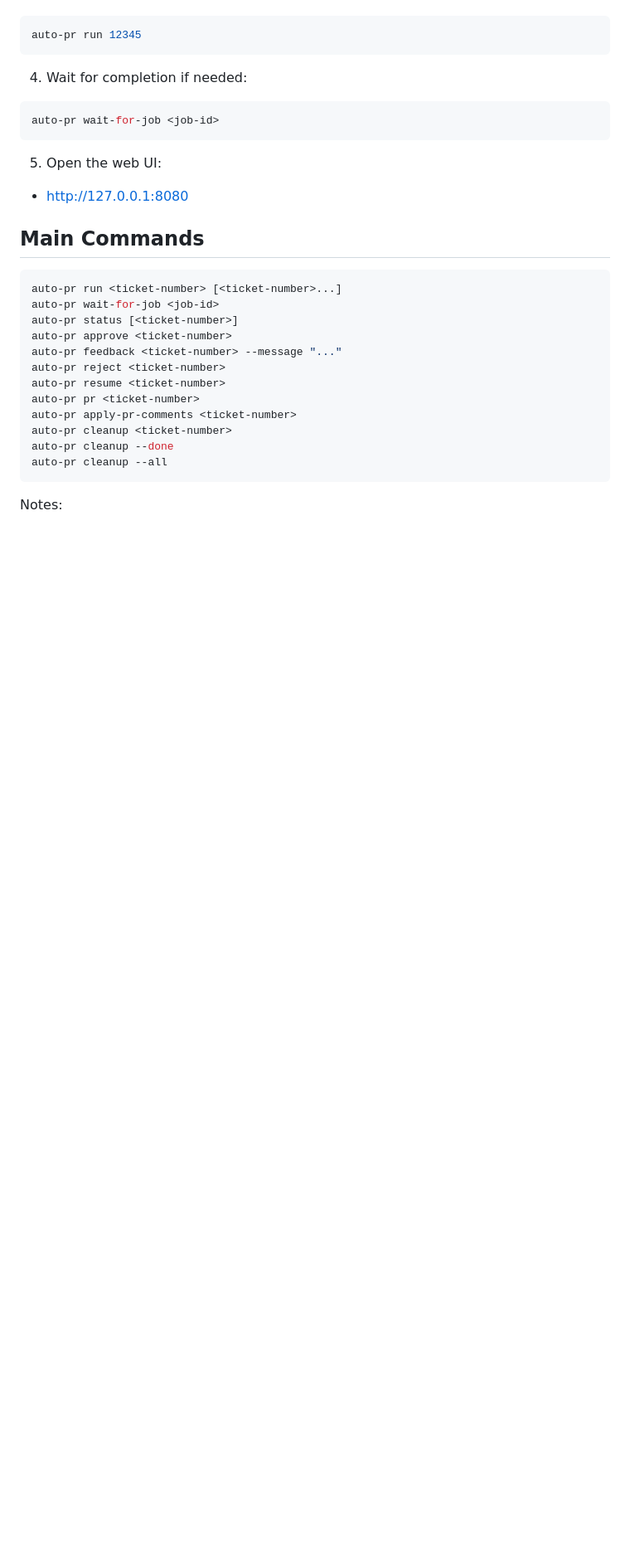
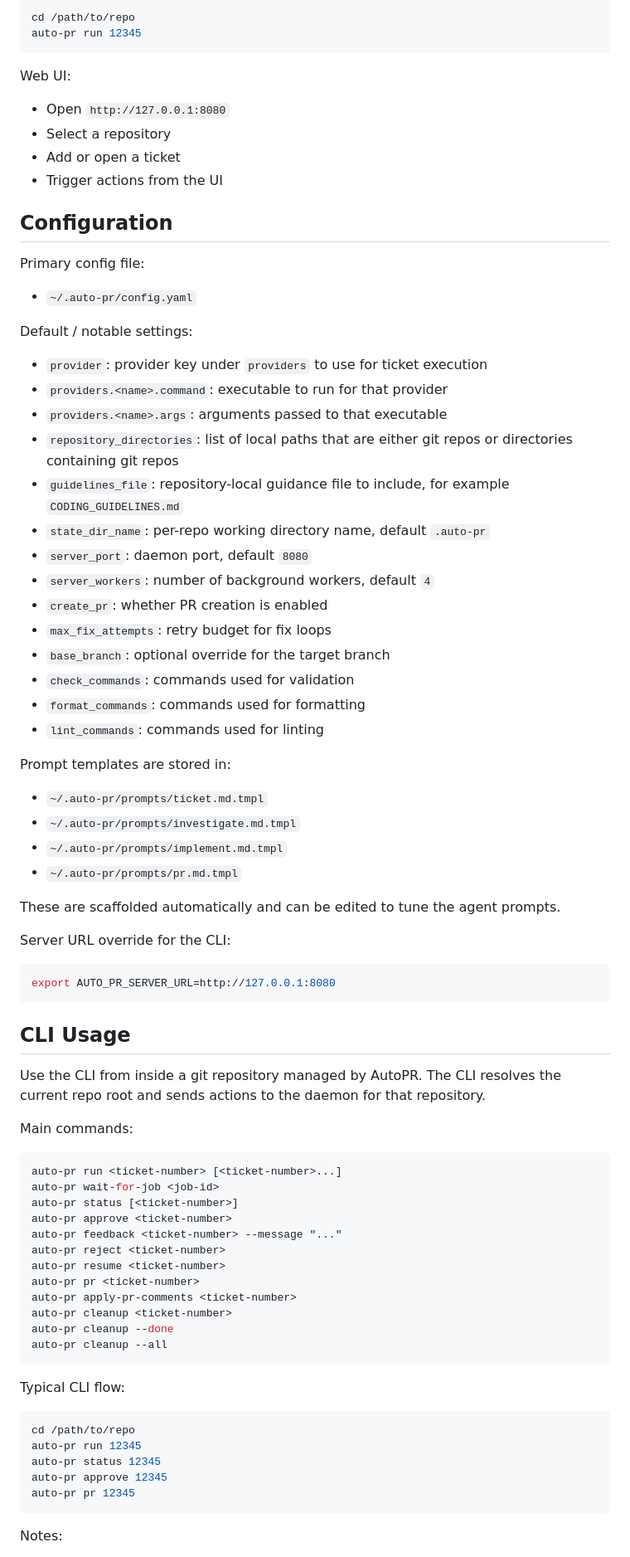
Before and after one commit to Neokil/AutoPR, a Markdown page: README.md, the part around one of its changes. Shown at 83% size. Rendered like a GitHub page; blank space fills up the shorter version.

````diff
--- a/README.md
+++ b/README.md
@@ -47,19 +79,59 @@ make start
 
 ```bash
+cd /path/to/repo
 auto-pr run 12345
 ```
 
-4. Wait for completion if needed:
+Web UI:
+
+- Open `http://127.0.0.1:8080`
+- Select a repository
+- Add or open a ticket
+- Trigger actions from the UI
+
+## Configuration
+
+Primary config file:
+
+- `~/.auto-pr/config.yaml`
+
+Default / notable settings:
+
+- `provider`: provider key under `providers` to use for ticket execution
+- `providers.<name>.command`: executable to run for that provider
+- `providers.<name>.args`: arguments passed to that executable
+- `repository_directories`: list of local paths that are either git repos or directories containing git repos
+- `guidelines_file`: repository-local guidance file to include, for example `CODING_GUIDELINES.md`
+- `state_dir_name`: per-repo working directory name, default `.auto-pr`
+- `server_port`: daemon port, default `8080`
+- `server_workers`: number of background workers, default `4`
+- `create_pr`: whether PR creation is enabled
+- `max_fix_attempts`: retry budget for fix loops
+- `base_branch`: optional override for the target branch
+- `check_commands`: commands used for validation
+- `format_commands`: commands used for formatting
+- `lint_commands`: commands used for linting
+
+Prompt templates are stored in:
+
+- `~/.auto-pr/prompts/ticket.md.tmpl`
+- `~/.auto-pr/prompts/investigate.md.tmpl`
+- `~/.auto-pr/prompts/implement.md.tmpl`
+- `~/.auto-pr/prompts/pr.md.tmpl`
+
+These are scaffolded automatically and can be edited to tune the agent prompts.
+
+Server URL override for the CLI:
 
 ```bash
-auto-pr wait-for-job <job-id>
+export AUTO_PR_SERVER_URL=http://127.0.0.1:8080
 ```
 
-5. Open the web UI:
+## CLI Usage
 
-- http://127.0.0.1:8080
+Use the CLI from inside a git repository managed by AutoPR. The CLI resolves the current repo root and sends actions to the daemon for that repository.
 
-## Main Commands
+Main commands:
 
 ```bash
 auto-pr run <ticket-number> [<ticket-number>...]
@@ -76,6 +148,16 @@ auto-pr cleanup --done
 auto-pr cleanup --all
 ```
 
+Typical CLI flow:
+
+```bash
+cd /path/to/repo
+auto-pr run 12345
+auto-pr status 12345
+auto-pr approve 12345
+auto-pr pr 12345
+```
+
 Notes:
 
 - Mutating commands schedule background jobs and return a job id.
````
Also changed, not shown: other parts of README.md (+84 -66 lines).
